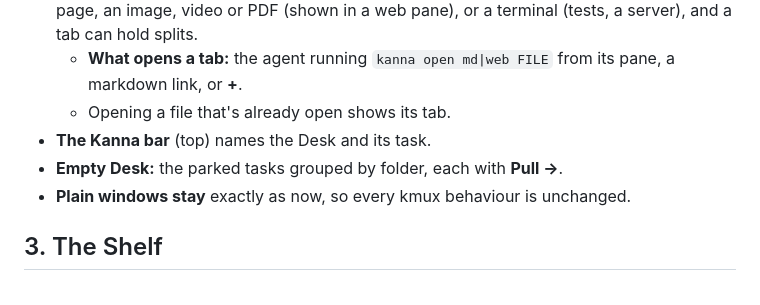
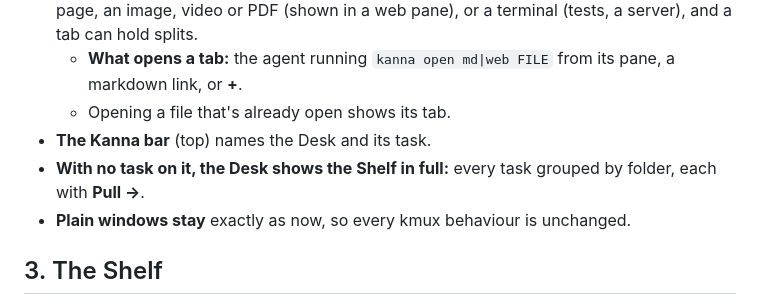
Before and after one commit to jemdiggity/kanna-v4, a Markdown page: docs/specs/desk.md, the part around the change printed below. Rendered like a GitHub page.

Commit message:
Desk: with no task on it, the Desk shows the Shelf in full

```diff
--- a/docs/specs/desk.md
+++ b/docs/specs/desk.md
@@ -49,7 +49,7 @@ flowchart LR
   - **What opens a tab:** the agent running `kanna open md|web FILE` from its pane, a markdown link, or **+**.
   - Opening a file that's already open shows its tab.
 - **The Kanna bar** (top) names the Desk and its task.
-- **Empty Desk:** the parked tasks grouped by folder, each with **Pull →**.
+- **With no task on it, the Desk shows the Shelf in full:** every task grouped by folder, each with **Pull →**.
 - **Plain windows stay** exactly as now, so every kmux behaviour is unchanged.
 
 ## 3. The Shelf
```
Also changed, not shown: other parts of docs/specs/desk.md (+1 -1 lines), docs/specs/desk-empty.png, 1 other file.
